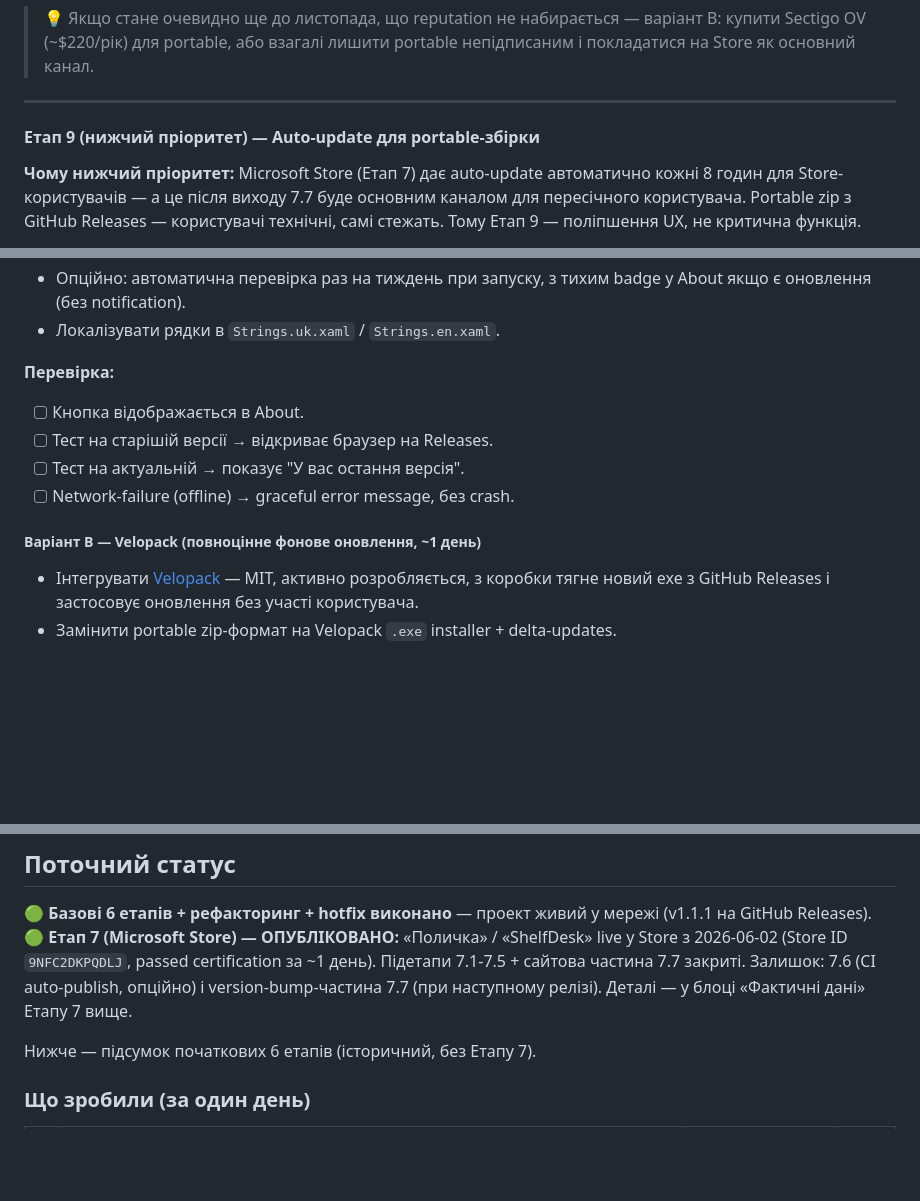
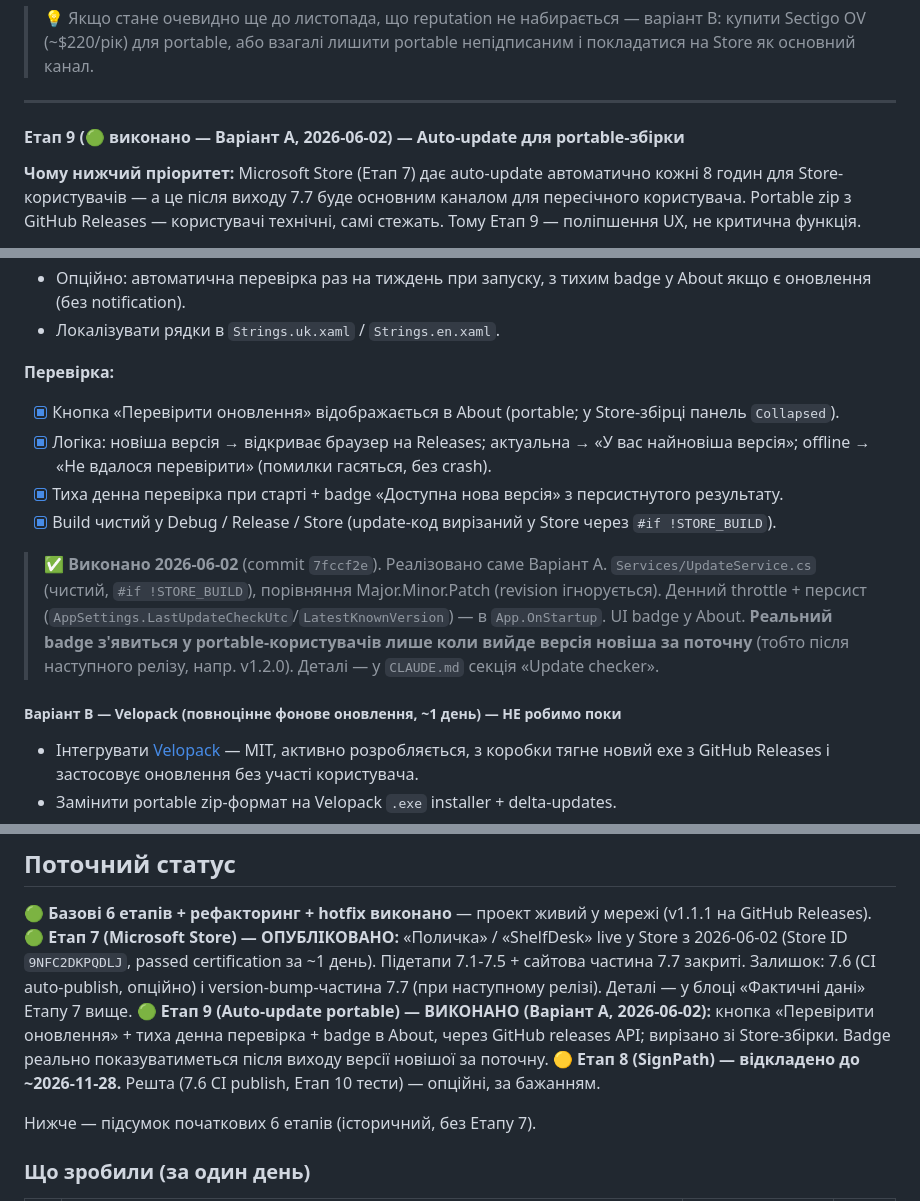
Before and after one commit to bridges-net-ua/shelf, a Markdown page: plan_reliz.md, 3 parts joined by grey strips. GitHub-like rendering; blank space fills up the shorter version.

Commit message:
docs: sync changelog, plan and CLAUDE with Store publish + update checker
Bring the docs in line with what actually shipped: ShelfDesk is live
in the Microsoft Store and the portable update checker (Etap 9) is
implemented.

- CHANGELOG [Unreleased]: move the update checker to "Додано" and Store
  publication to "Інфраструктура"; "Заплановано" now lists only
  SignPath (Etap 8).
- CLAUDE.md: add LastUpdateCheckUtc/LatestKnownVersion to the Settings
  shape and a new "Update checker" section documenting the
  #if !STORE_BUILD subsystem (version compare, daily throttle, badge,
  click wired in code not XAML).
- plan_reliz.md: Etap 9 marked done (variant A) with checkboxes;
  variant B parked; journal entry v13; status block reflects Etaps
  7/8/9.

Co-Authored-By: Claude Opus 4.7 (1M context) <noreply@anthropic.com>

```diff
--- a/plan_reliz.md
+++ b/plan_reliz.md
@@ -474,7 +474,7 @@
 
 ---
 
-#### Етап 9 (нижчий пріоритет) — Auto-update для portable-збірки
+#### Етап 9 (🟢 виконано — Варіант A, 2026-06-02) — Auto-update для portable-збірки
 
 **Чому нижчий пріоритет:** Microsoft Store (Етап 7) дає auto-update автоматично кожні 8 годин для Store-користувачів — а це після виходу 7.7 буде основним каналом для пересічного користувача. Portable zip з GitHub Releases — користувачі технічні, самі стежать. Тому Етап 9 — поліпшення UX, не критична функція.
 
@@ -490,12 +490,14 @@
 - Локалізувати рядки в `Strings.uk.xaml` / `Strings.en.xaml`.
 
 **Перевірка:**
-- [ ] Кнопка відображається в About.
-- [ ] Тест на старішій версії → відкриває браузер на Releases.
-- [ ] Тест на актуальній → показує "У вас остання версія".
-- [ ] Network-failure (offline) → graceful error message, без crash.
+- [x] Кнопка «Перевірити оновлення» відображається в About (portable; у Store-збірці панель `Collapsed`).
+- [x] Логіка: новіша версія → відкриває браузер на Releases; актуальна → «У вас найновіша версія»; offline → «Не вдалося перевірити» (помилки гасяться, без crash).
+- [x] Тиха денна перевірка при старті + badge «Доступна нова версія» з персистнутого результату.
+- [x] Build чистий у Debug / Release / Store (update-код вирізаний у Store через `#if !STORE_BUILD`).
 
-##### Варіант B — Velopack (повноцінне фонове оновлення, ~1 день)
+> ✅ **Виконано 2026-06-02** (commit `7fccf2e`). Реалізовано саме Варіант A. `Services/UpdateService.cs` (чистий, `#if !STORE_BUILD`), порівняння Major.Minor.Patch (revision ігнорується). Денний throttle + персист (`AppSettings.LastUpdateCheckUtc`/`LatestKnownVersion`) — в `App.OnStartup`. UI badge у About. **Реальний badge з'явиться у portable-користувачів лише коли вийде версія новіша за поточну** (тобто після наступного релізу, напр. v1.2.0). Деталі — у `CLAUDE.md` секція «Update checker».
+
+##### Варіант B — Velopack (повноцінне фонове оновлення, ~1 день) — НЕ робимо поки
 
 - Інтегрувати [Velopack](https://github.com/velopack/velopack) — MIT, активно розробляється, з коробки тягне новий exe з GitHub Releases і застосовує оновлення без участі користувача.
 - Замінити portable zip-формат на Velopack `.exe` installer + delta-updates.
@@ -547,6 +550,8 @@
 
 🟢 **Базові 6 етапів + рефакторинг + hotfix виконано** — проект живий у мережі (v1.1.1 на GitHub Releases).
 🟢 **Етап 7 (Microsoft Store) — ОПУБЛІКОВАНО:** «Поличка» / «ShelfDesk» live у Store з 2026-06-02 (Store ID `9NFC2DKPQDLJ`, passed certification за ~1 день). Підетапи 7.1-7.5 + сайтова частина 7.7 закриті. Залишок: 7.6 (CI auto-publish, опційно) і version-bump-частина 7.7 (при наступному релізі). Деталі — у блоці «Фактичні дані» Етапу 7 вище.
+🟢 **Етап 9 (Auto-update portable) — ВИКОНАНО (Варіант A, 2026-06-02):** кнопка «Перевірити оновлення» + тиха денна перевірка + badge в About, через GitHub releases API; вирізано зі Store-збірки. Badge реально показуватиметься після виходу версії новішої за поточну.
+🟡 **Етап 8 (SignPath) — відкладено до ~2026-11-28.** Решта (7.6 CI publish, Етап 10 тести) — опційні, за бажанням.
 
 Нижче — підсумок початкових 6 етапів (історичний, без Етапу 7).
 
```
Also changed, not shown: other parts of plan_reliz.md (+1 -0 lines), CHANGELOG.md (+6 -2 lines), CLAUDE.md (+5 -0 lines).
